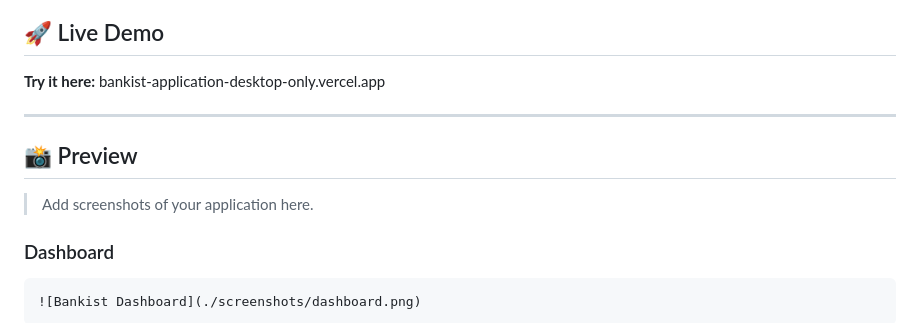
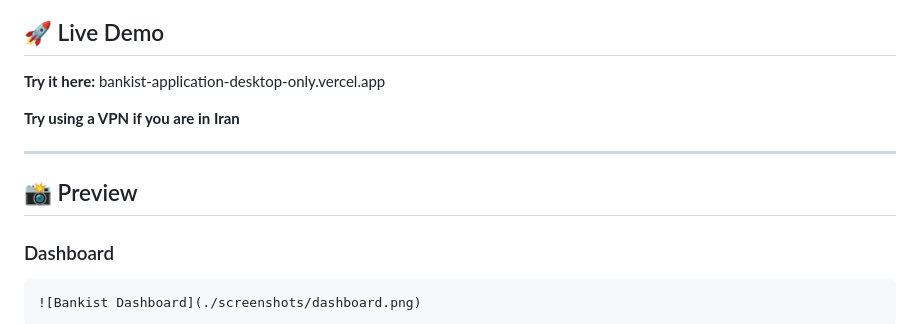
Before and after one commit to MehdySadeghi/Bankist-Application-DesktopOnly, a Markdown page: README.md, the part around the change. GitHub-like rendering.

```diff
--- a/README.md
+++ b/README.md
@@ -12,11 +12,12 @@ Bankist simulates core online banking features while demonstrating modern JavaSc
 
 **Try it here:** bankist-application-desktop-only.vercel.app
 
+**Try using a VPN if you are in Iran**
+
 ---
 
 ## 📸 Preview
 
-> Add screenshots of your application here.
 
 ### Dashboard
 
```
